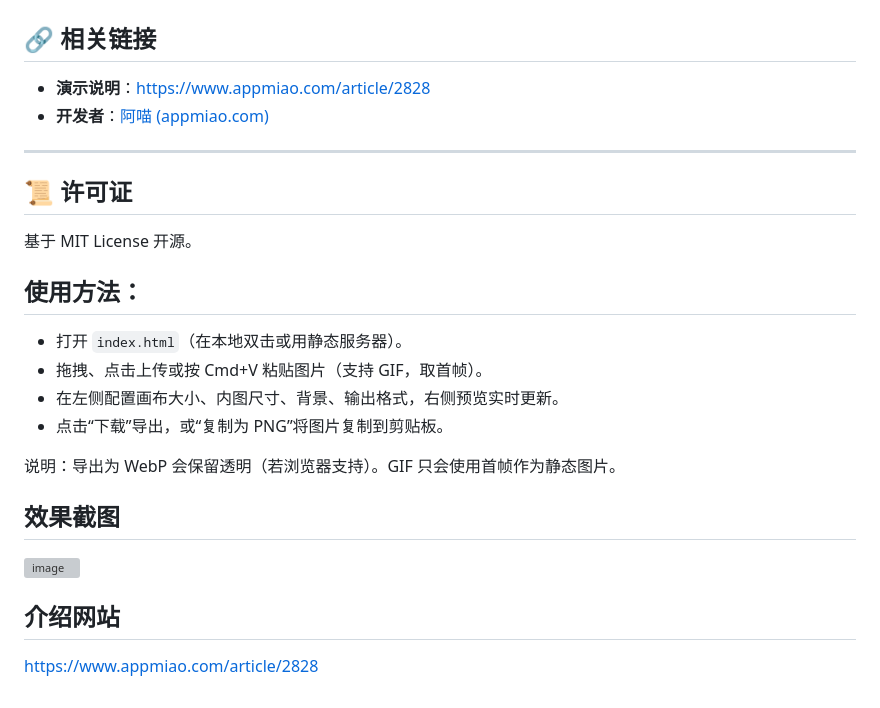
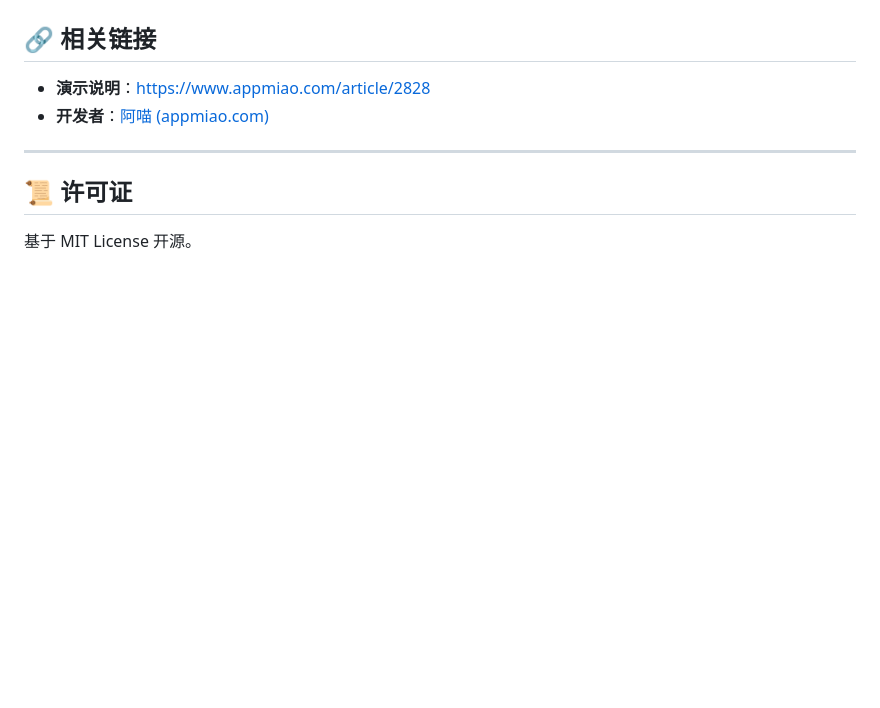
Before and after one commit to amiaoapp/img2banner, a Markdown page: README.md, the part around one of its changes. Drawn GitHub-style; blank space fills up the shorter version; grey boxes are pictures that could not be loaded.

```diff
--- a/README.md
+++ b/README.md
@@ -63,23 +69,3 @@
 ## 📜 许可证
 
 基于 MIT License 开源。
-
-
-
-## 使用方法：
-
-- 打开 `index.html`（在本地双击或用静态服务器）。
-- 拖拽、点击上传或按 Cmd+V 粘贴图片（支持 GIF，取首帧）。
-- 在左侧配置画布大小、内图尺寸、背景、输出格式，右侧预览实时更新。
-- 点击“下载”导出，或“复制为 PNG”将图片复制到剪贴板。
-
-说明：导出为 WebP 会保留透明（若浏览器支持）。GIF 只会使用首帧作为静态图片。
-
-## 效果截图
-
-<img width="2336" height="1572" alt="image" src="https://github.com/user-attachments/assets/216c15b1-f092-4176-9192-aa98d2cfb55f" />
-
-
-## 介绍网站
-
-[https://www.appmiao.com/article/2828](https://www.appmiao.com/article/2828)
```
Also changed, not shown: other parts of README.md (+6 -0 lines).
